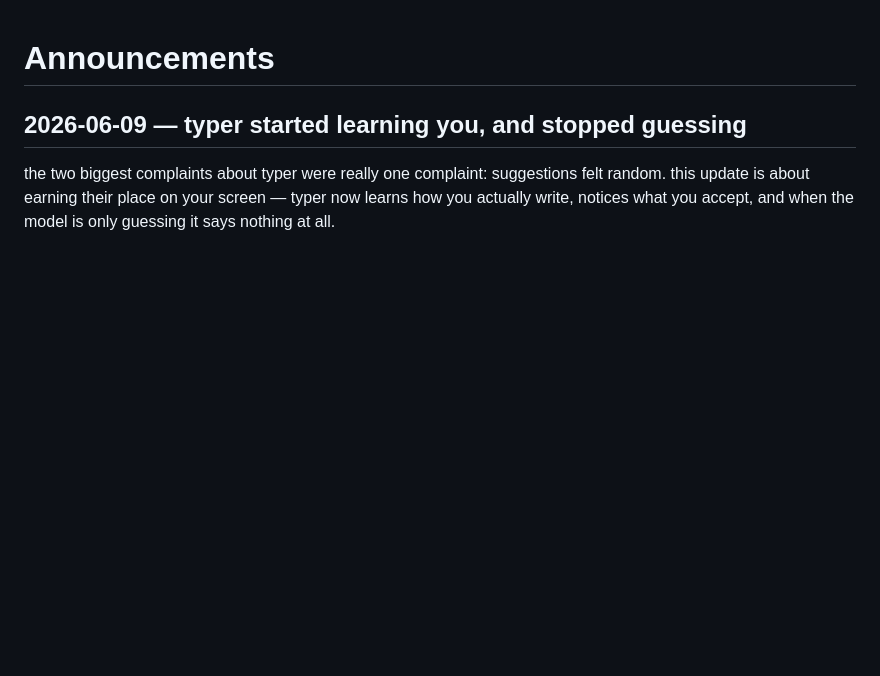
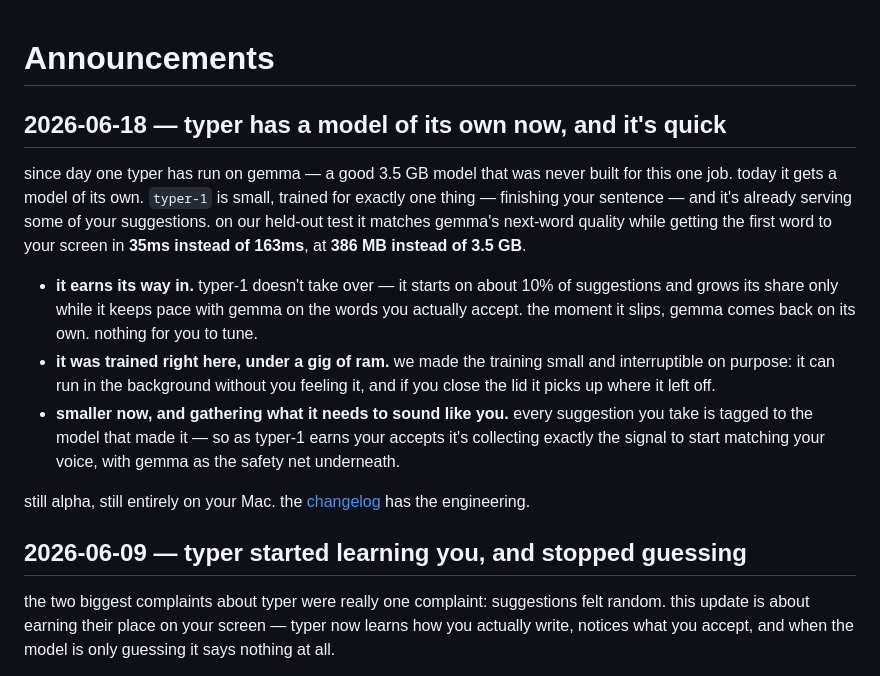
Before and after one commit to Tintin0/typer, a Markdown page: ANNOUNCEMENTS.md, the part around the change. GitHub-like rendering; blank space fills up the shorter version.

```diff
--- a/ANNOUNCEMENTS.md
+++ b/ANNOUNCEMENTS.md
@@ -28,6 +28,16 @@ Voice
   - Plain "we" and "you". Admit rough edges — alpha is alpha.
   - lowercase, like the rest of the site. Keep titles under ~60 chars.
 -->
+
+## 2026-06-18 — typer has a model of its own now, and it's quick
+
+since day one typer has run on gemma — a good 3.5 GB model that was never built for this one job. today it gets a model of its own. `typer-1` is small, trained for exactly one thing — finishing your sentence — and it's already serving some of your suggestions. on our held-out test it matches gemma's next-word quality while getting the first word to your screen in **35ms instead of 163ms**, at **386 MB instead of 3.5 GB**.
+
+- **it earns its way in.** typer-1 doesn't take over — it starts on about 10% of suggestions and grows its share only while it keeps pace with gemma on the words you actually accept. the moment it slips, gemma comes back on its own. nothing for you to tune.
+- **it was trained right here, under a gig of ram.** we made the training small and interruptible on purpose: it can run in the background without you feeling it, and if you close the lid it picks up where it left off.
+- **smaller now, and gathering what it needs to sound like you.** every suggestion you take is tagged to the model that made it — so as typer-1 earns your accepts it's collecting exactly the signal to start matching your voice, with gemma as the safety net underneath.
+
+still alpha, still entirely on your Mac. the [changelog](https://github.com/frgmt0/typer/blob/main/CHANGELOG.md) has the engineering.
 
 ## 2026-06-09 — typer started learning you, and stopped guessing
 
```
Also changed, not shown: CHANGELOG.md (+40 -0 lines).
